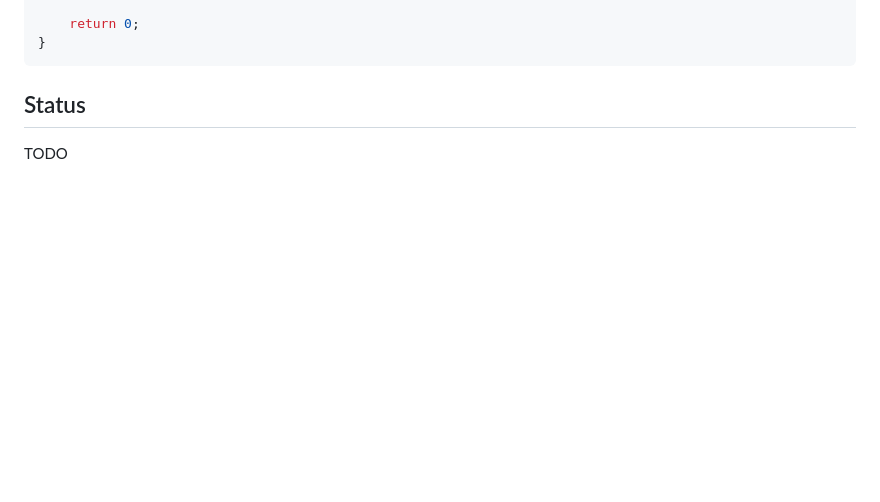
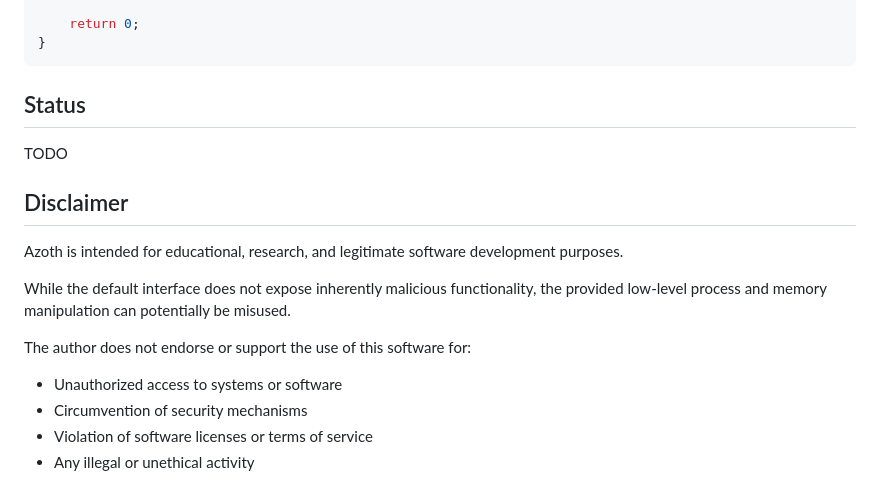
Before and after one commit to ExecutableMarley/azoth, a Markdown page: README.md, the part around the change. Rendered like a GitHub page; blank space fills up the shorter version.

Commit message:
docs: Ethical disclaimer

```diff
--- a/README.md
+++ b/README.md
@@ -170,3 +170,15 @@ int main()
 ## Status
 
 TODO
+
+## Disclaimer
+
+Azoth is intended for educational, research, and legitimate software development purposes.
+
+While the default interface does not expose inherently malicious functionality, the provided low-level process and memory manipulation can potentially be misused.
+
+The author does not endorse or support the use of this software for:
+- Unauthorized access to systems or software
+- Circumvention of security mechanisms
+- Violation of software licenses or terms of service
+- Any illegal or unethical activity
```
